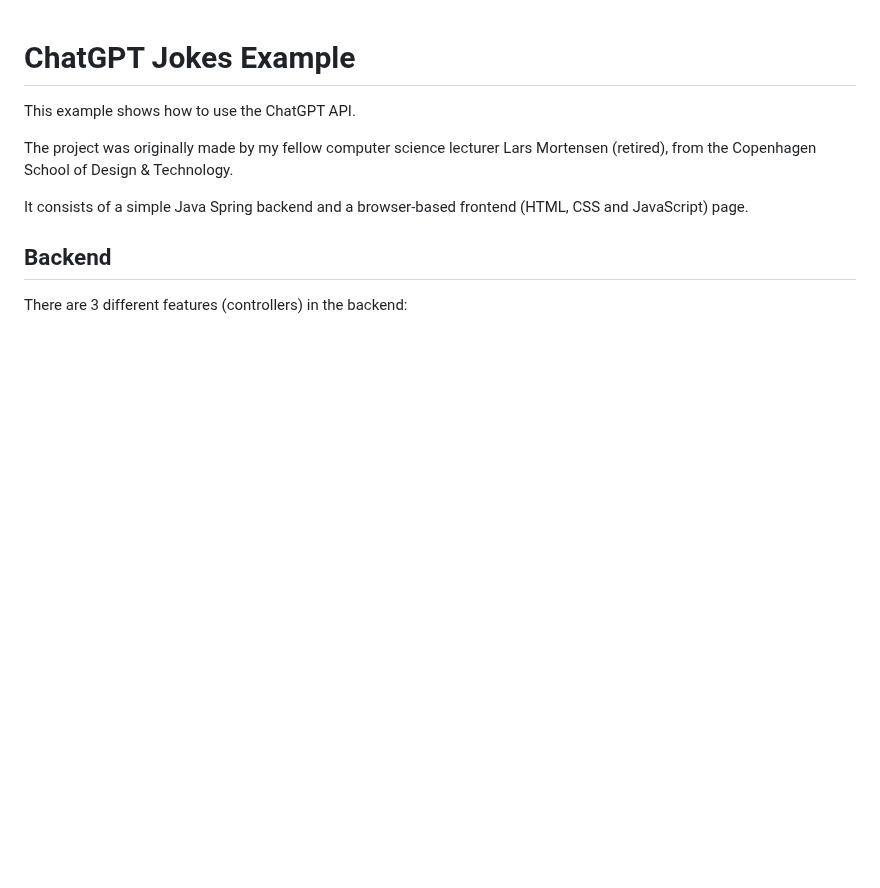
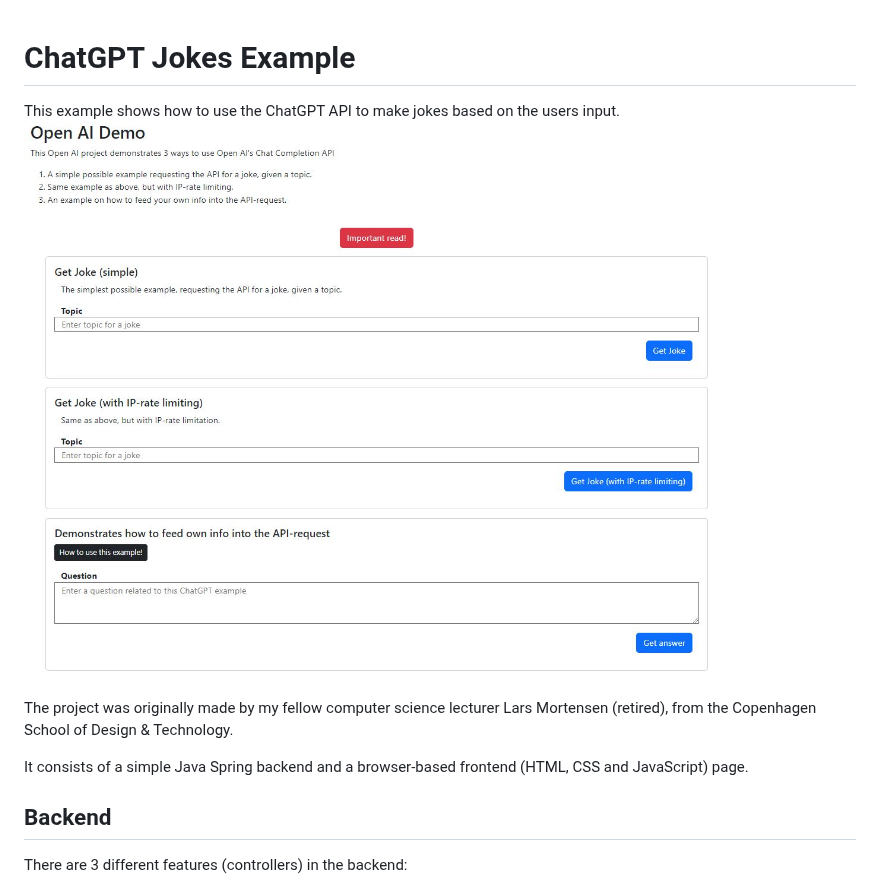
Before and after one commit to RonniKahalani/chatgpt-jokes, a Markdown page: README.md, the part around one of its changes. Rendered like a GitHub page; pictures changed too: doc/openai-jokes.jpg (added); blank space fills up the shorter version.

Commit message:
Added images to the readme file

```diff
--- a/README.md
+++ b/README.md
@@ -1,6 +1,7 @@
 # ChatGPT Jokes Example
 
-This example shows how to use the ChatGPT API.
+This example shows how to use the ChatGPT API to make jokes based on the users input.
+![Image](/doc/openai-jokes.jpg)
 
 The project was originally made by my fellow computer science lecturer Lars Mortensen (retired), from the Copenhagen School of Design & Technology.
 
```
Also changed, not shown: other parts of README.md (+4 -0 lines), doc/chatgpt-jokes-apikey.jpg (added).
